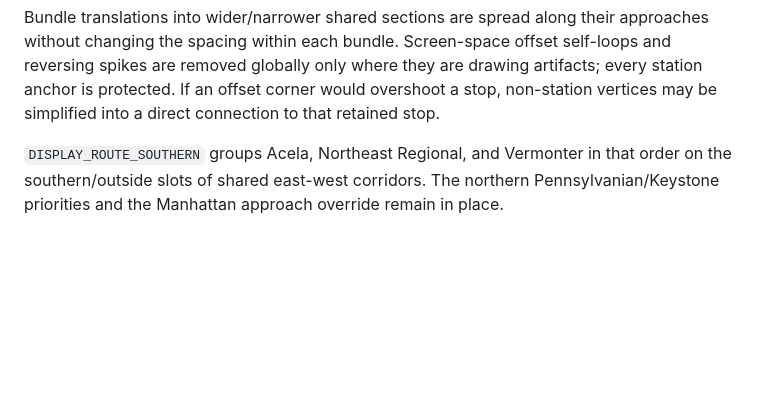
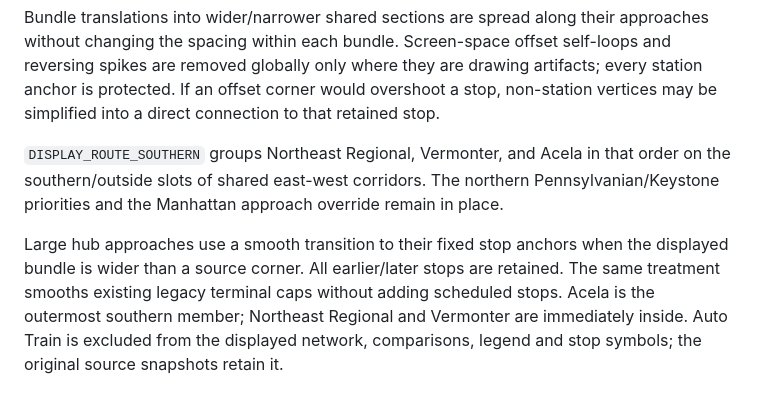
Before and after one commit to ameliarowland/ameliarowland.github.io, a Markdown page: public/rail-vs-air/README.md, the part around the change. Drawn GitHub-style; blank space fills up the shorter version.

Commit message:
Smooth hub approaches put Acela outermost and exclude Auto Train

```diff
--- a/public/rail-vs-air/README.md
+++ b/public/rail-vs-air/README.md
@@ -82,4 +82,6 @@ The entire network uses shared through-corridor tangents at coincident source ve
 
 Bundle translations into wider/narrower shared sections are spread along their approaches without changing the spacing within each bundle. Screen-space offset self-loops and reversing spikes are removed globally only where they are drawing artifacts; every station anchor is protected. If an offset corner would overshoot a stop, non-station vertices may be simplified into a direct connection to that retained stop.
 
-`DISPLAY_ROUTE_SOUTHERN` groups Acela, Northeast Regional, and Vermonter in that order on the southern/outside slots of shared east-west corridors. The northern Pennsylvanian/Keystone priorities and the Manhattan approach override remain in place.
+`DISPLAY_ROUTE_SOUTHERN` groups Northeast Regional, Vermonter, and Acela in that order on the southern/outside slots of shared east-west corridors. The northern Pennsylvanian/Keystone priorities and the Manhattan approach override remain in place.
+
+Large hub approaches use a smooth transition to their fixed stop anchors when the displayed bundle is wider than a source corner. All earlier/later stops are retained. The same treatment smooths existing legacy terminal caps without adding scheduled stops. Acela is the outermost southern member; Northeast Regional and Vermonter are immediately inside. Auto Train is excluded from the displayed network, comparisons, legend and stop symbols; the original source snapshots retain it.
```
